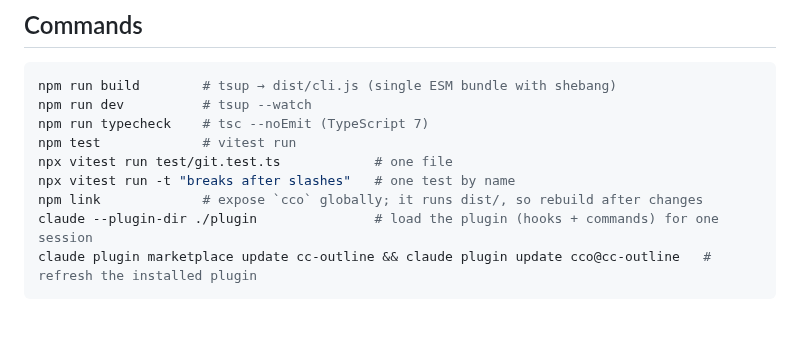
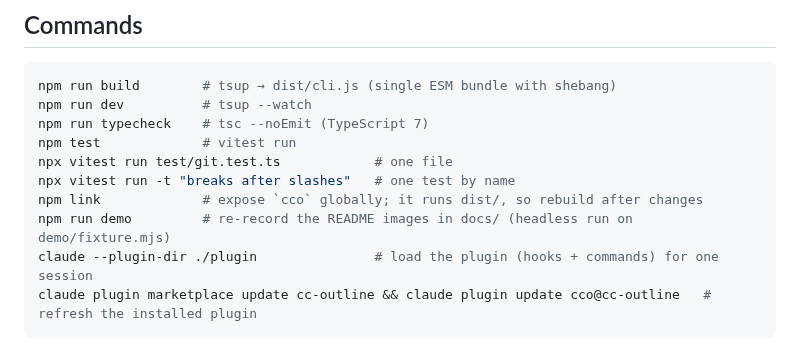
Before and after one commit to hopp1395/cc-outline, a Markdown page: CLAUDE.md, the part around the change. Drawn GitHub-style; blank space fills up the shorter version.

````diff
--- a/CLAUDE.md
+++ b/CLAUDE.md
@@ -16,6 +16,7 @@ npm test             # vitest run
 npx vitest run test/git.test.ts            # one file
 npx vitest run -t "breaks after slashes"   # one test by name
 npm link             # expose `cco` globally; it runs dist/, so rebuild after changes
+npm run demo         # re-record the README images in docs/ (headless run on demo/fixture.mjs)
 claude --plugin-dir ./plugin               # load the plugin (hooks + commands) for one session
 claude plugin marketplace update cc-outline && claude plugin update cco@cc-outline   # refresh the installed plugin
 ```
````
Also changed, not shown: README.md (+6 -35 lines), docs/social-preview.png (added), 9 other files.
